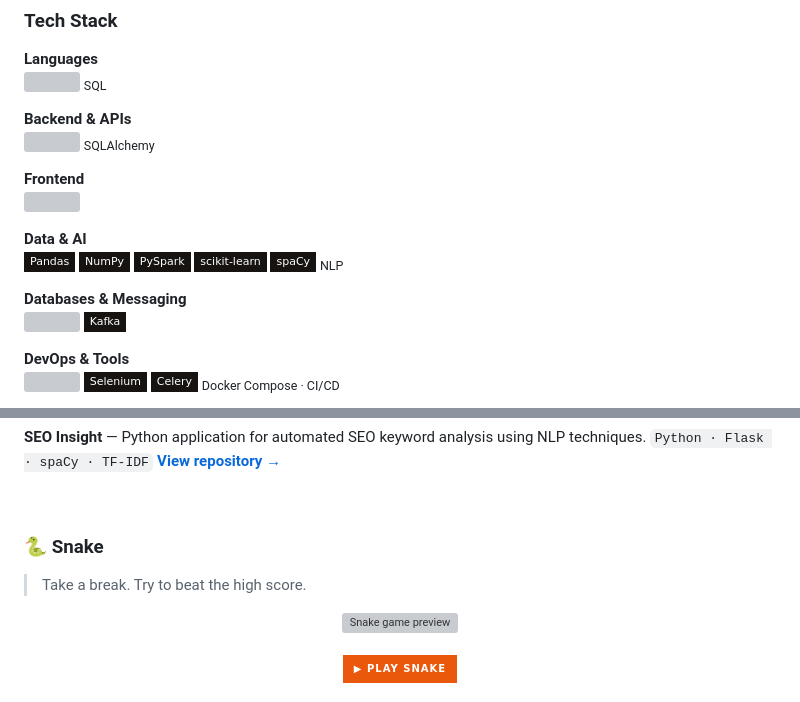
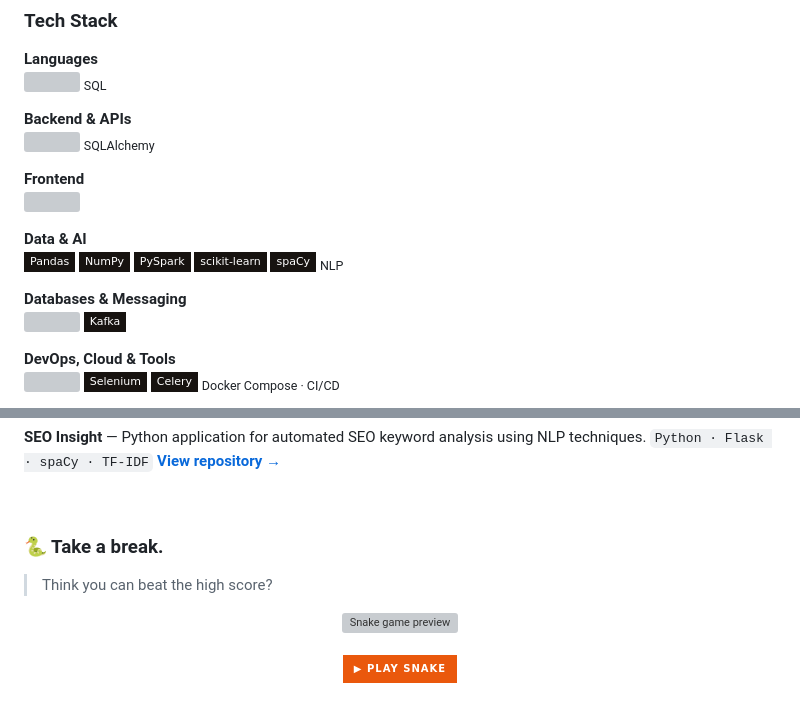
Before and after one commit to Ikrambes/Ikrambes, a Markdown page: README.md, 2 parts joined by grey strips. Rendered like a GitHub page; badges without logos; grey boxes are pictures that could not be loaded.

Commit message:
Merge Cloud into DevOps section, drop Flutter (not in latest spec), polish Snake section copy

```diff
--- a/README.md
+++ b/README.md
@@ -47,5 +47,5 @@ Software Engineer with a Master's degree in Software Engineering. I build backen
 <img src="https://skillicons.dev/icons?i=postgres,mysql,mongodb,redis,firebase&theme=dark"/>
 <a href="https://kafka.apache.org/" target="_blank"><img src="https://img.shields.io/badge/-Kafka-171310?style=flat-square&logo=apachekafka&logoColor=FFFFFF" height="26"/></a>
 
-**DevOps & Tools**
+**DevOps, Cloud & Tools**
 <br/>
@@ -72,9 +68,9 @@ Software Engineer with a Master's degree in Software Engineering. I build backen
 
 <br/>
 
-### 🐍 Snake
+### 🐍 Take a break.
 
-> Take a break. Try to beat the high score.
+> Think you can beat the high score?
 
 <div align="center">
 <img src="snake/preview.svg" width="100%" alt="Snake game preview"/>
```
Also changed, not shown: other parts of README.md (+2 -6 lines).
